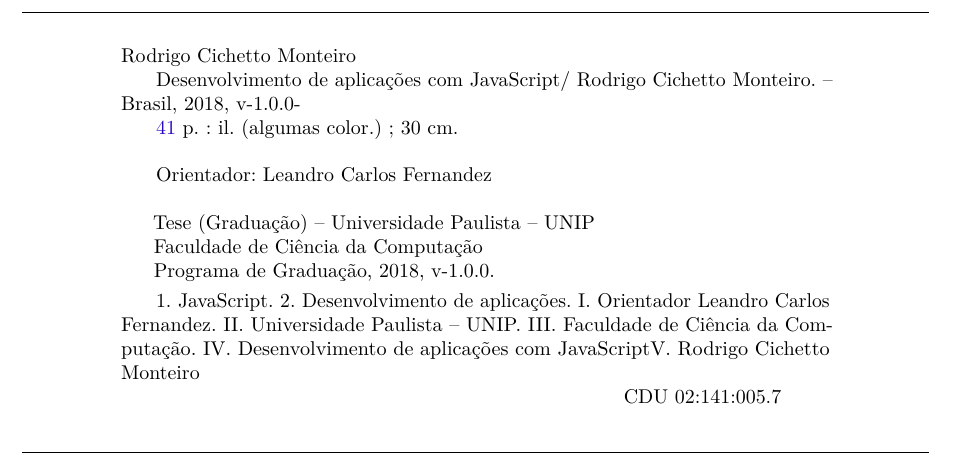
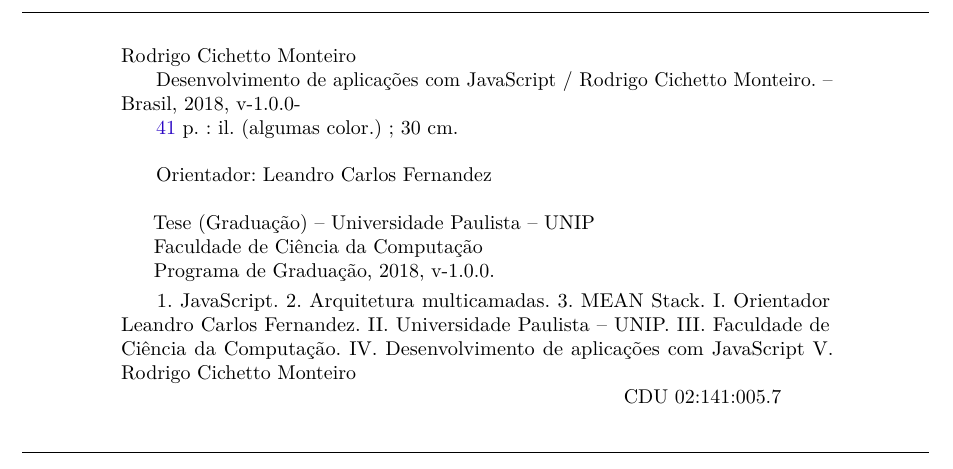
Before and after one commit to rodrigocichetto/tcc, a LaTeX thesis (documento.tex): part of page 4 of 43, cut so that both start at the same text. Compiled offline with pdfLaTeX.

Commit message:
add aluno & orientador info

```diff
--- a/documento.tex
+++ b/documento.tex
@@ -272,7 +272,8 @@
 
 	\hspace{0.5cm}
 		1. JavaScript.
-		2. Desenvolvimento de aplicações.
+        2. Arquitetura multicamadas.
+        3. MEAN Stack.
 		I. Orientador \imprimirorientador.
 		II. Universidade Paulista -- UNIP.
 		III. Faculdade de Ciência da Computação.
```
Also changed, not shown: README.md, documento.pdf, documento.tex (2 more changed lines).
